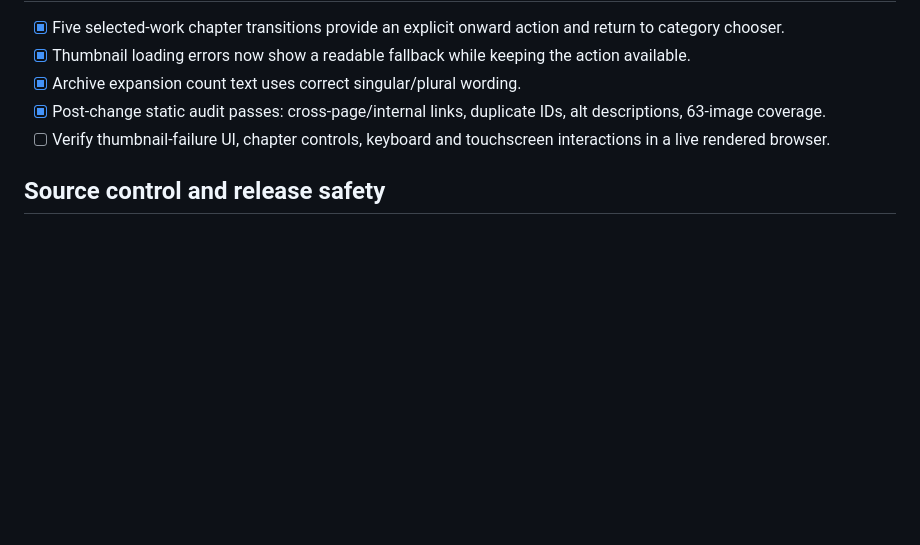
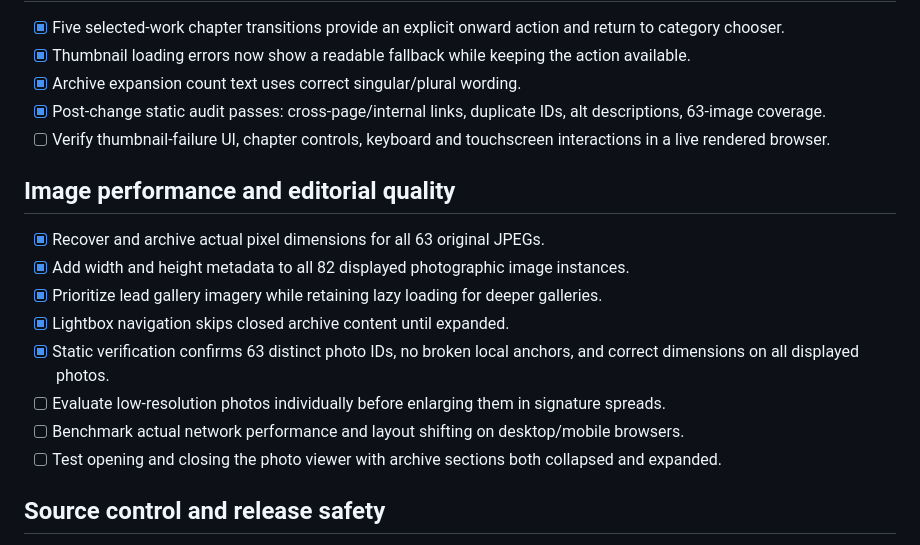
Before and after one commit to RobertRiley253/RobertRiley253.github.io, a Markdown page: portfolio-dev/USABILITY_CHECKLIST.md, the part around the change. Rendered like a GitHub page; blank space fills up the shorter version.

Commit message:
Document image metadata, layout-stability changes and pending resolution QA

```diff
--- a/portfolio-dev/USABILITY_CHECKLIST.md
+++ b/portfolio-dev/USABILITY_CHECKLIST.md
@@ -56,6 +56,16 @@ Status: Usability implementation and static checks performed; genuine desktop/mo
 - [x] Post-change static audit passes: cross-page/internal links, duplicate IDs, alt descriptions, 63-image coverage.
 - [ ] Verify thumbnail-failure UI, chapter controls, keyboard and touchscreen interactions in a live rendered browser.
 
+## Image performance and editorial quality
+- [x] Recover and archive actual pixel dimensions for all 63 original JPEGs.
+- [x] Add width and height metadata to all 82 displayed photographic image instances.
+- [x] Prioritize lead gallery imagery while retaining lazy loading for deeper galleries.
+- [x] Lightbox navigation skips closed archive content until expanded.
+- [x] Static verification confirms 63 distinct photo IDs, no broken local anchors, and correct dimensions on all displayed photos.
+- [ ] Evaluate low-resolution photos individually before enlarging them in signature spreads.
+- [ ] Benchmark actual network performance and layout shifting on desktop/mobile browsers.
+- [ ] Test opening and closing the photo viewer with archive sections both collapsed and expanded.
+
 ## Source control and release safety
 - [x] Static HTML audit: no broken local or cross-page anchor targets.
 - [x] Static audit: all photo elements carry alternative text.
```
